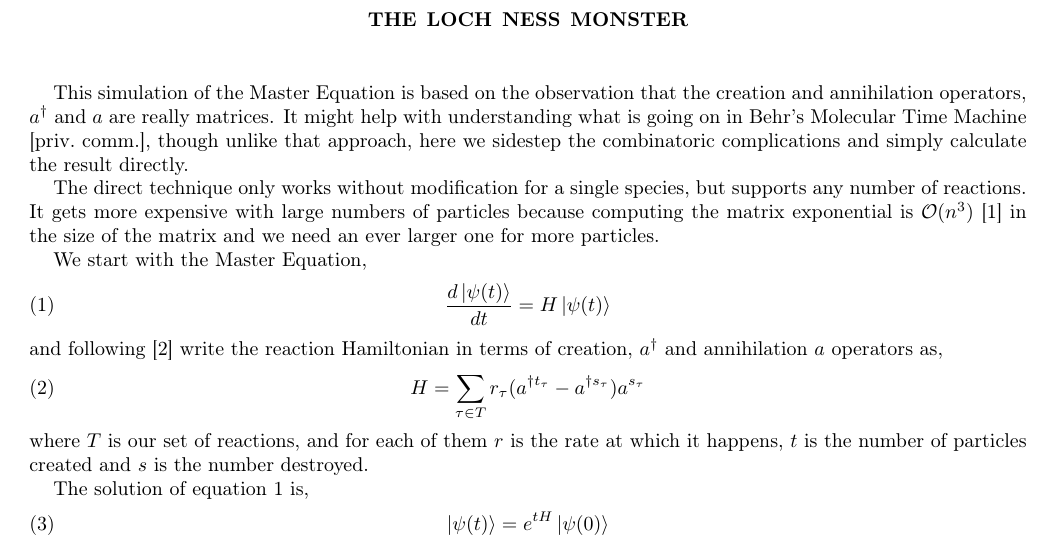
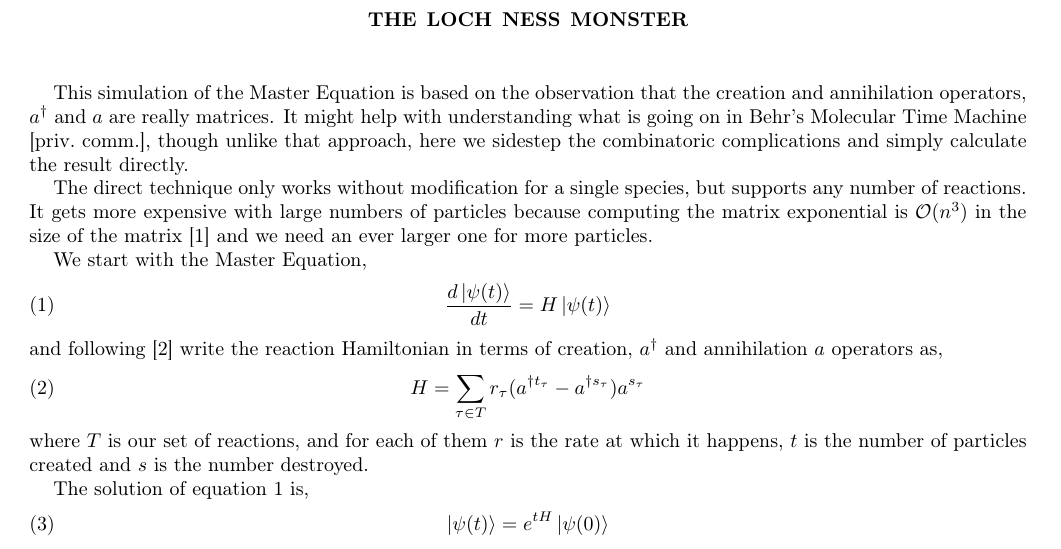
Before and after one commit to wwaites/wwaites.github.io, a LaTeX paper (2014/11/nessie/nessie.tex): part of page 1 of 4, cut so that both start at the same text. The pictures show the PDF file 2014/11/nessie/nessie.pdf that the author committed with the source.

Commit message:
cosmetic

```diff
--- a/2014/11/nessie/nessie.tex
+++ b/2014/11/nessie/nessie.tex
@@ -27,8 +27,9 @@ and simply calculate the result directly.
 The direct technique only works without modification for a single
 species, but supports any number of reactions. It gets more expensive
 with large numbers of particles because computing the matrix
-exponential is $\mathcal{O}(n^3)$~\citep{moler_nineteen_2003} in the
-size of the matrix and we need an ever larger one for more particles.
+exponential is $\mathcal{O}(n^3)$ in the size of the
+matrix~\citep{moler_nineteen_2003} and we need an ever larger one for
+more particles.
 
 \input{Master.lhs}
 \input{MasterEx.lhs}
```
Also changed, not shown: 2014/11/nessie/nessie.pdf.
